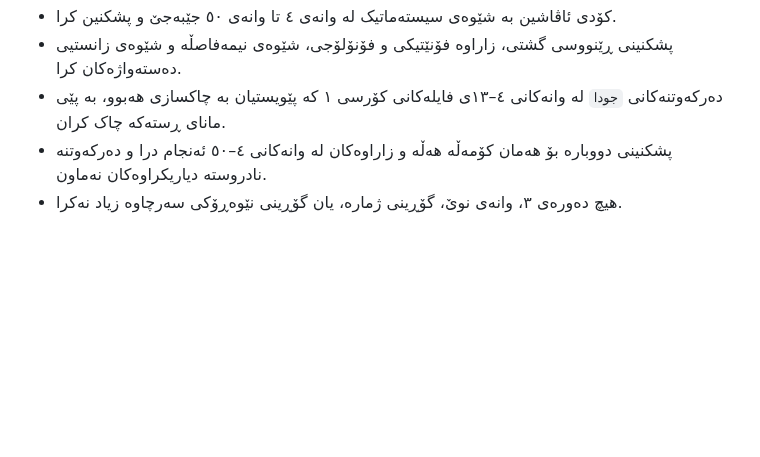
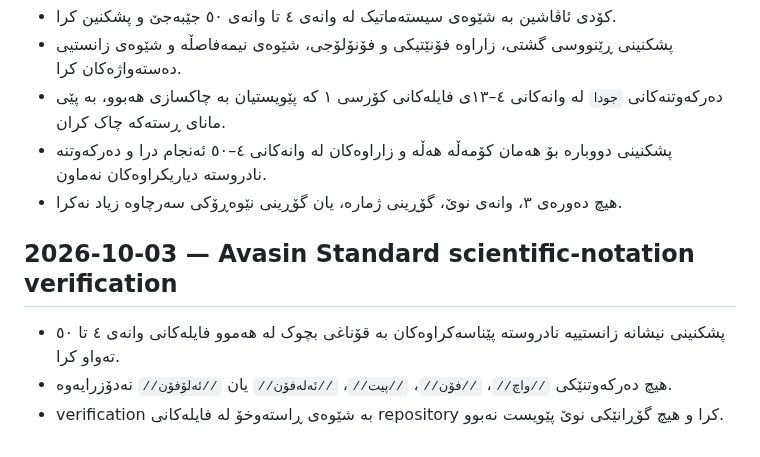
Before and after one commit to avasinim/zanztkurd, a Markdown page: CHANGELOG.md, the part around the change. Drawn GitHub-style; blank space fills up the shorter version.

Commit message:
Record scientific notation verification

```diff
--- a/CHANGELOG.md
+++ b/CHANGELOG.md
@@ -165,3 +165,9 @@ Commit:
 - دەرکەوتنەکانی `جو‌دا` لە وانەکانی ٤–١٣ی فایلەکانی کۆرسی ١ کە پێویستیان بە چاکسازی هەبوو، بە پێی مانای ڕستەکە چاک کران.
 - پشکنینی دووبارە بۆ هەمان کۆمەڵە هەڵە و زاراوەکان لە وانەکانی ٤–٥٠ ئەنجام درا و دەرکەوتنە نادروستە دیاریکراوەکان نەماون.
 - هیچ دەورەی ٣، وانەی نوێ، گۆڕینی ژمارە، یان گۆڕینی نێوەڕۆکی سەرچاوە زیاد نەکرا.
+
+## 2026-10-03 — Avasin Standard scientific-notation verification
+
+- پشکنینی نیشانە زانستییە نادروستە پێناسەکراوەکان بە قۆناغی بچوک لە هەموو فایلەکانی وانەی ٤ تا ٥٠ تەواو کرا.
+- هیچ دەرکەوتنێکی `//واچ//`، `//فۆن//`، `//پیت//`، `//ئەلەفۆن//` یان `//ئەلۆفۆن//` نەدۆزرایەوە.
+- verification بە شێوەی ڕاستەوخۆ لە فایلەکانی repository کرا و هیچ گۆڕانێکی نوێ پێویست نەبوو.
```
